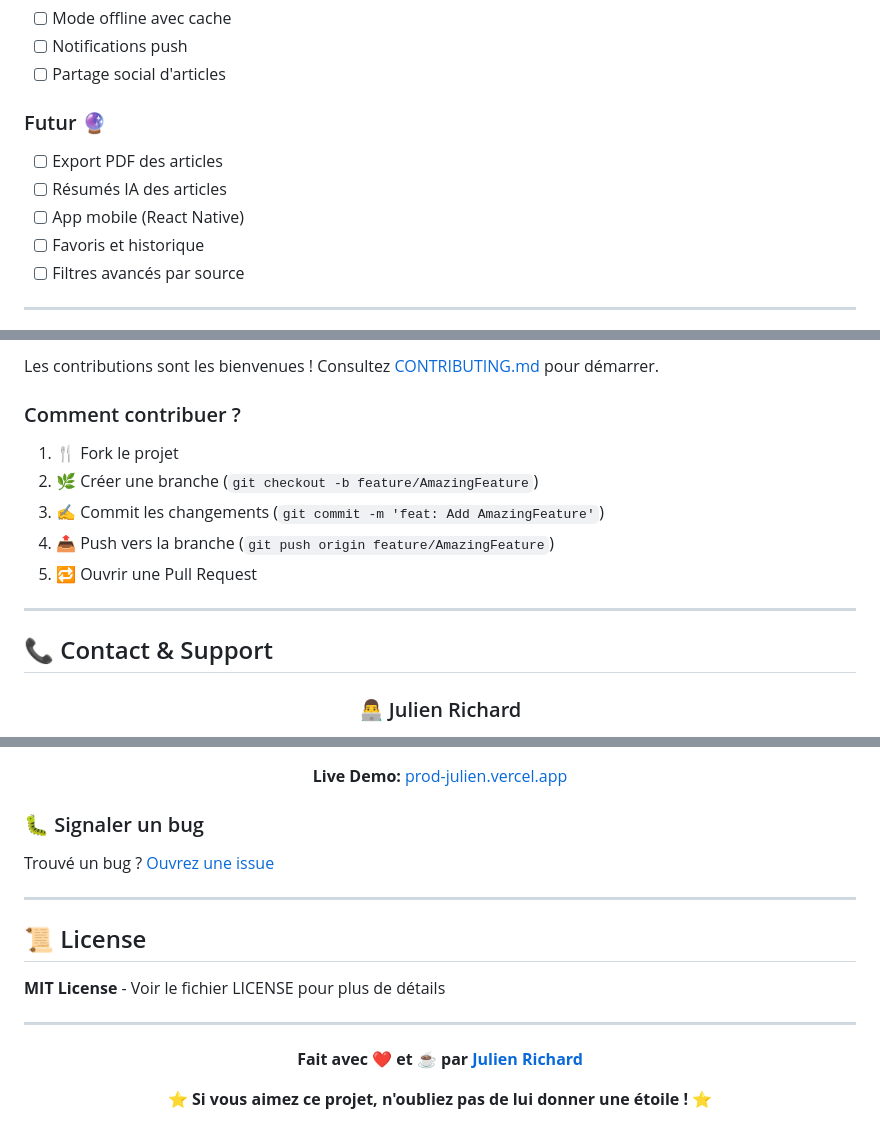
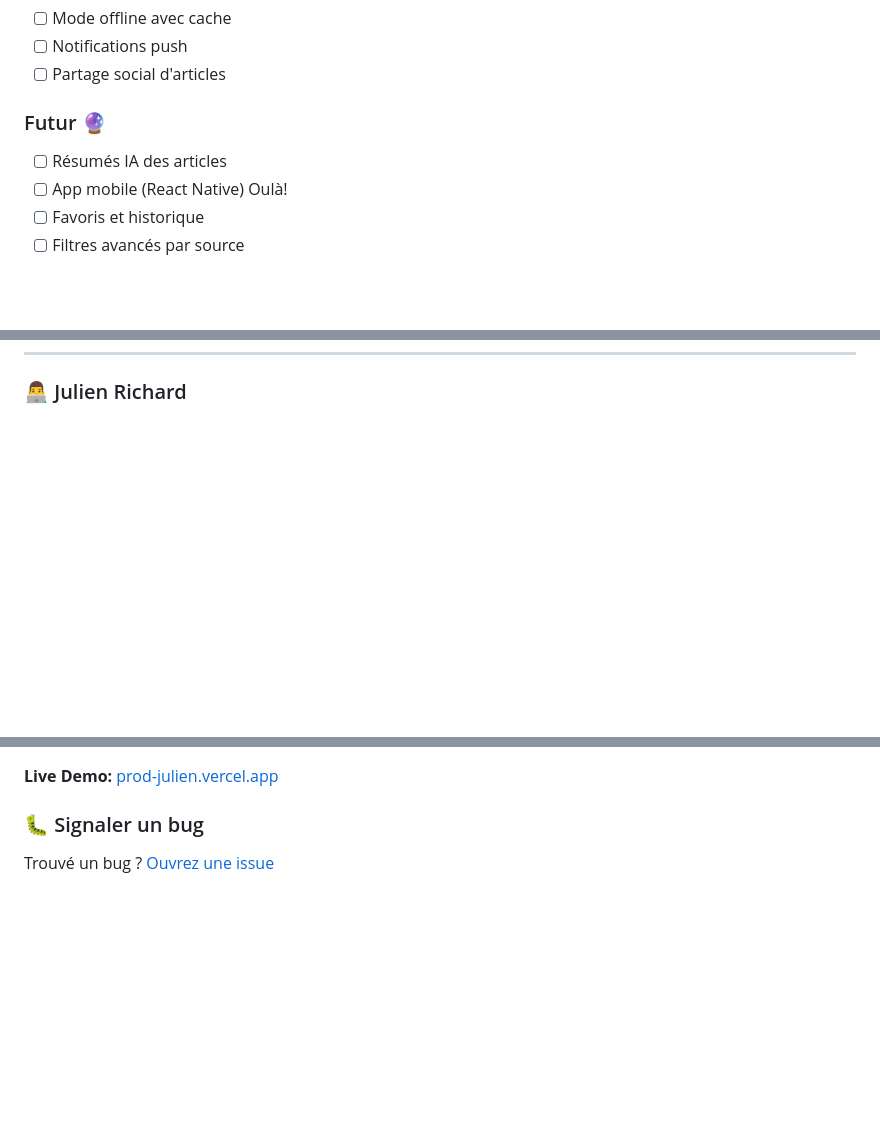
Before and after one commit to ju-nocode/newsly-ai, a Markdown page: README.md, 3 parts joined by grey strips. Rendered like a GitHub page; blank space fills up the shorter version.

```diff
--- a/README.md
+++ b/README.md
@@ -331,9 +327,8 @@ Puis configurer les variables d'environnement dans Vercel Dashboard :
 - [ ] Partage social d'articles
 
 ### Futur 🔮
-- [ ] Export PDF des articles
 - [ ] Résumés IA des articles
-- [ ] App mobile (React Native)
+- [ ] App mobile (React Native) Oulà!
 - [ ] Favoris et historique
 - [ ] Filtres avancés par source
 
@@ -357,19 +337,3 @@ Puis configurer les variables d'environnement dans Vercel Dashboard :
-Les contributions sont les bienvenues ! Consultez [CONTRIBUTING.md](CONTRIBUTING.md) pour démarrer.
-
-### Comment contribuer ?
-
-1. 🍴 Fork le projet
-2. 🌿 Créer une branche (`git checkout -b feature/AmazingFeature`)
-3. ✍️ Commit les changements (`git commit -m 'feat: Add AmazingFeature'`)
-4. 📤 Push vers la branche (`git push origin feature/AmazingFeature`)
-5. 🔁 Ouvrir une Pull Request
-
----
-
-## 📞 Contact & Support
-
-<div align="center">
-
 ### 👨‍💻 Julien Richard
 
 [![Portfolio](https://img.shields.io/badge/Portfolio-000000?style=for-the-badge&logo=About.me&logoColor=white)](https://www.linkedin.com/in/fr-richard-julien/)
@@ -383,18 +346,3 @@ Les contributions sont les bienvenues ! Consultez [CONTRIBUTING.md](CONTRIBUTING
 ### 🐛 Signaler un bug
 
 Trouvé un bug ? [Ouvrez une issue](https://github.com/ju-nocode/newsly-ai/issues)
-
----
-
-## 📜 License
-
-**MIT License** - Voir le fichier LICENSE pour plus de détails
-
----
-
-<div align="center">
-
-**Fait avec ❤️ et ☕ par [Julien Richard](https://www.linkedin.com/in/fr-richard-julien/)**
-
-⭐ **Si vous aimez ce projet, n'oubliez pas de lui donner une étoile !** ⭐
-
```
Also changed, not shown: other parts of README.md (+0 -21 lines).
